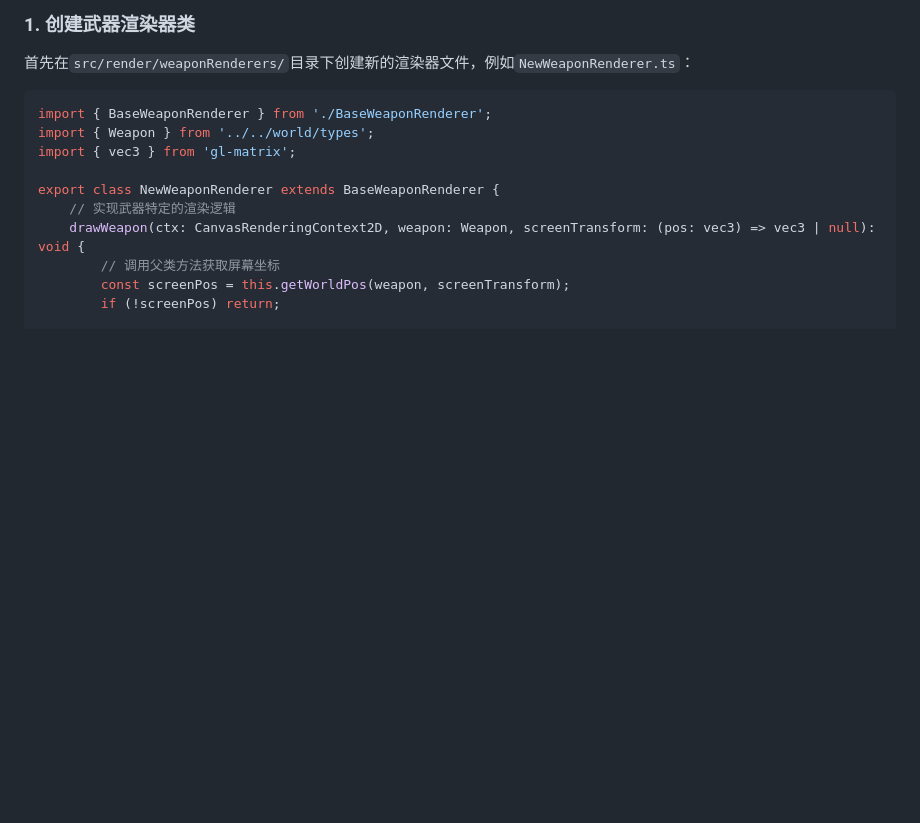
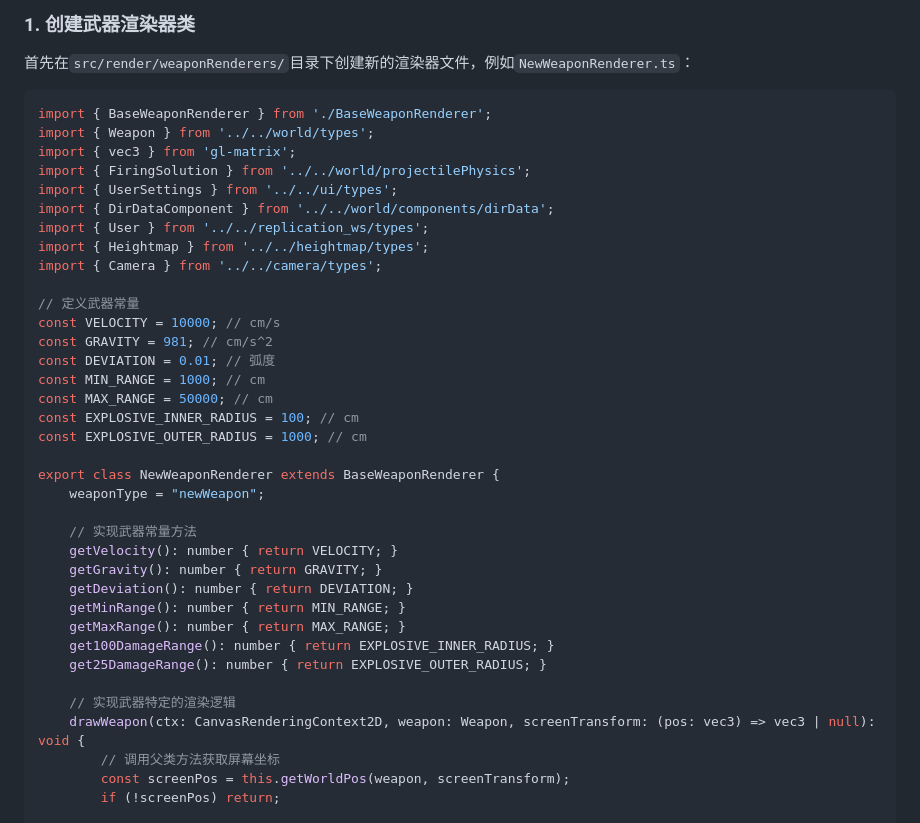
Before and after one commit to SuisQi/Squard-Automatic-mortars, a Markdown page: templates/map/README.md, the part around one of its changes. GitHub-like rendering; blank space fills up the shorter version.

```diff
--- a/templates/map/README.md
+++ b/templates/map/README.md
@@ -23,8 +23,34 @@
 import { BaseWeaponRenderer } from './BaseWeaponRenderer';
 import { Weapon } from '../../world/types';
 import { vec3 } from 'gl-matrix';
+import { FiringSolution } from '../../world/projectilePhysics';
+import { UserSettings } from '../../ui/types';
+import { DirDataComponent } from '../../world/components/dirData';
+import { User } from '../../replication_ws/types';
+import { Heightmap } from '../../heightmap/types';
+import { Camera } from '../../camera/types';
+
+// 定义武器常量
+const VELOCITY = 10000; // cm/s
+const GRAVITY = 981; // cm/s^2
+const DEVIATION = 0.01; // 弧度
+const MIN_RANGE = 1000; // cm
+const MAX_RANGE = 50000; // cm
+const EXPLOSIVE_INNER_RADIUS = 100; // cm
+const EXPLOSIVE_OUTER_RADIUS = 1000; // cm
 
 export class NewWeaponRenderer extends BaseWeaponRenderer {
+    weaponType = "newWeapon";
+
+    // 实现武器常量方法
+    getVelocity(): number { return VELOCITY; }
+    getGravity(): number { return GRAVITY; }
+    getDeviation(): number { return DEVIATION; }
+    getMinRange(): number { return MIN_RANGE; }
+    getMaxRange(): number { return MAX_RANGE; }
+    get100DamageRange(): number { return EXPLOSIVE_INNER_RADIUS; }
+    get25DamageRange(): number { return EXPLOSIVE_OUTER_RADIUS; }
+
     // 实现武器特定的渲染逻辑
     drawWeapon(ctx: CanvasRenderingContext2D, weapon: Weapon, screenTransform: (pos: vec3) => vec3 | null): void {
         // 调用父类方法获取屏幕坐标
```
Also changed, not shown: other parts of templates/map/README.md (+42 -6 lines).
